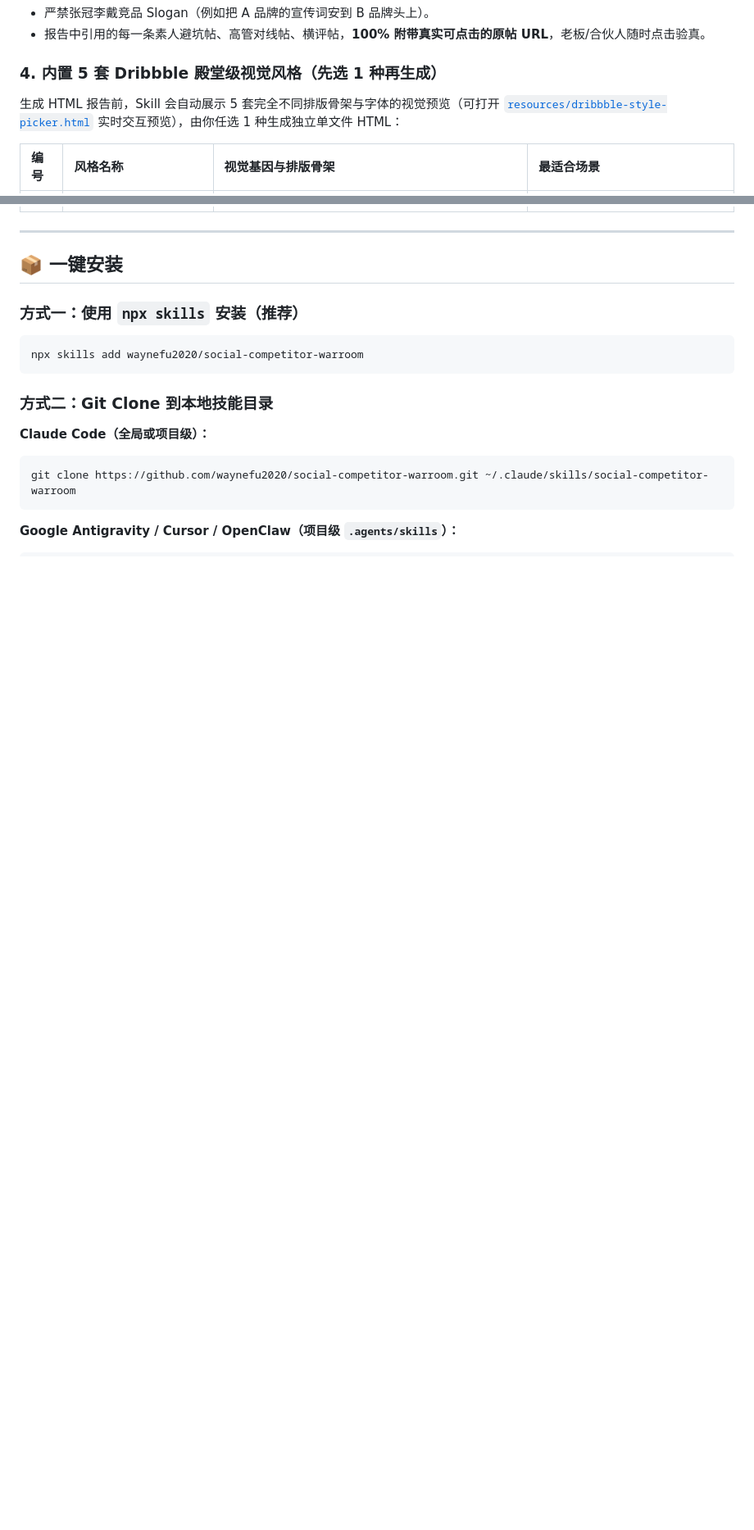
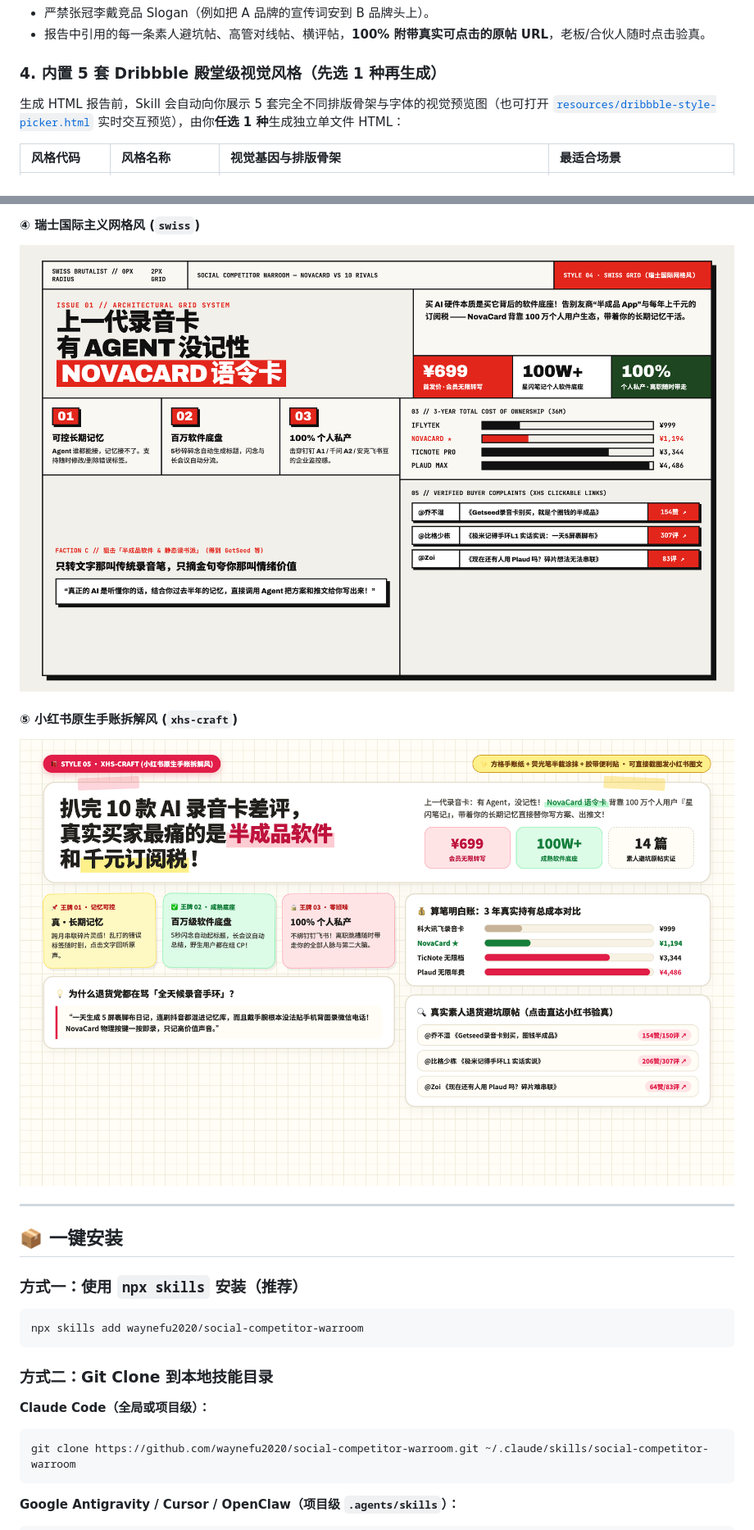
Before and after one commit to waynefu2020/social-competitor-warroom, a Markdown page: README.md, 2 parts joined by grey strips. Shown at 82% size. GitHub-like rendering; pictures changed too: resources/previews/04-swiss.png (added), resources/previews/05-xhs-craft.png (added); blank space fills up the shorter version.

Commit message:
docs: add 5 high-res Dribbble visual style preview images to README, SKILL.md, and style picker

```diff
--- a/README.md
+++ b/README.md
@@ -37,7 +37,7 @@
 - 报告中引用的每一条素人避坑帖、高管对线帖、横评帖，**100% 附带真实可点击的原帖 URL**，老板/合伙人随时点击验真。
 
 ### 4. 内置 5 套 Dribbble 殿堂级视觉风格（先选 1 种再生成）
-生成 HTML 报告前，Skill 会自动展示 5 套完全不同排版骨架与字体的视觉预览（可打开 [`resources/dribbble-style-picker.html`](resources/dribbble-style-picker.html) 实时交互预览），由你任选 1 种生成独立单文件 HTML：
+生成 HTML 报告前，Skill 会自动向你展示 5 套完全不同排版骨架与字体的视觉预览图（也可打开 [`resources/dribbble-style-picker.html`](resources/dribbble-style-picker.html) 实时交互预览），由你**任选 1 种**生成独立单文件 HTML：
 
-| 编号 | 风格名称 | 视觉基因与排版骨架 | 最适合场景 |
+| 风格代码 | 风格名称 | 视觉基因与排版骨架 | 最适合场景 |
 | :--- | :--- | :--- | :--- |
@@ -49,3 +59,8 @@
+#### ④ 瑞士国际主义网格风 (`swiss`)
+![④ 瑞士国际主义网格风 (swiss)](resources/previews/04-swiss.png)
+
+#### ⑤ 小红书原生手账拆解风 (`xhs-craft`)
+![⑤ 小红书原生手账拆解风 (xhs-craft)](resources/previews/05-xhs-craft.png)
 
 ---
 
```
Also changed, not shown: other parts of README.md (+16 -5 lines), SKILL.md (+7 -2 lines), references/dribbble-5-styles.md (+10 -0 lines), resources/previews/01-editorial.png (added), resources/previews/02-bento-dark.png (added), resources/previews/03-mckinsey.png (added), 1 other file.
